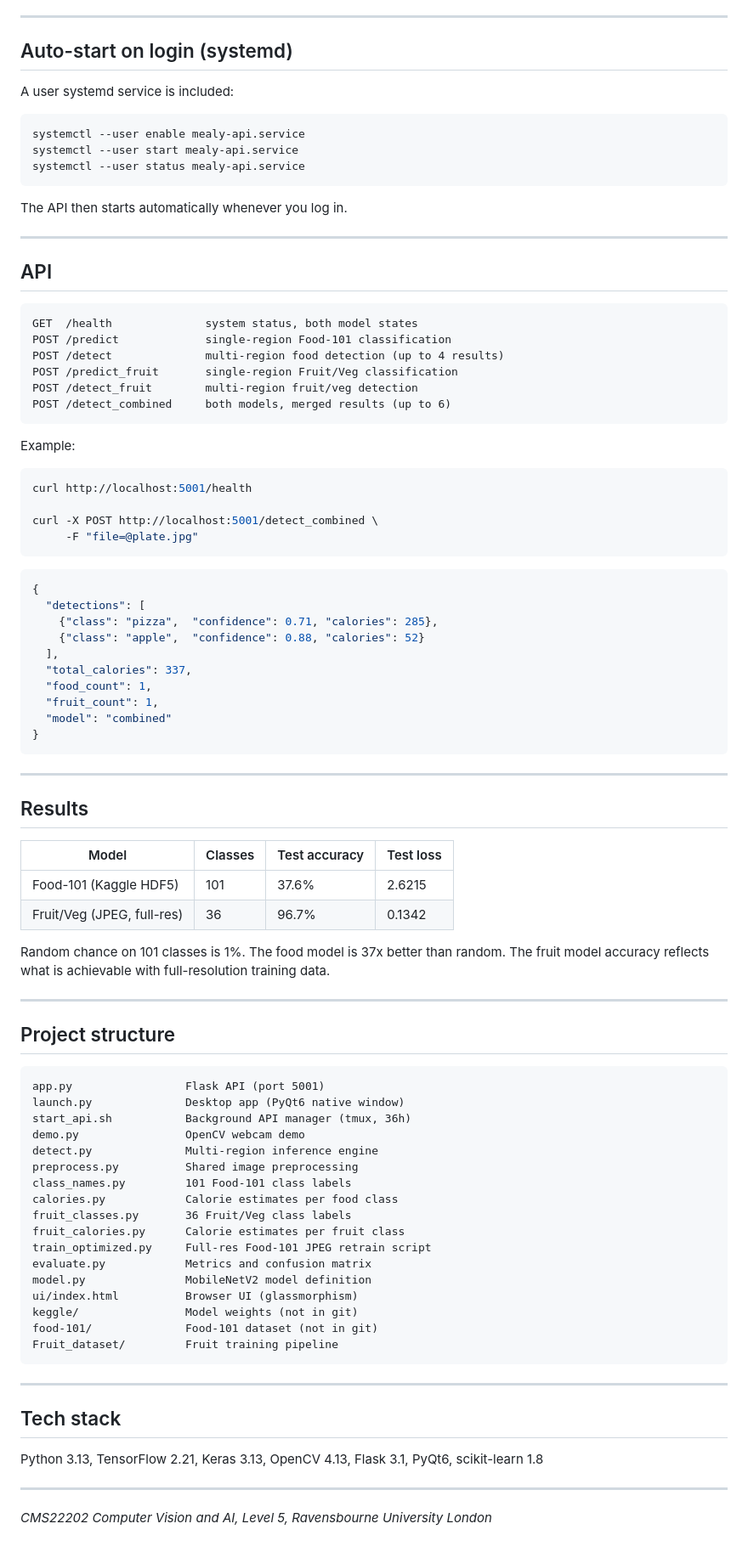
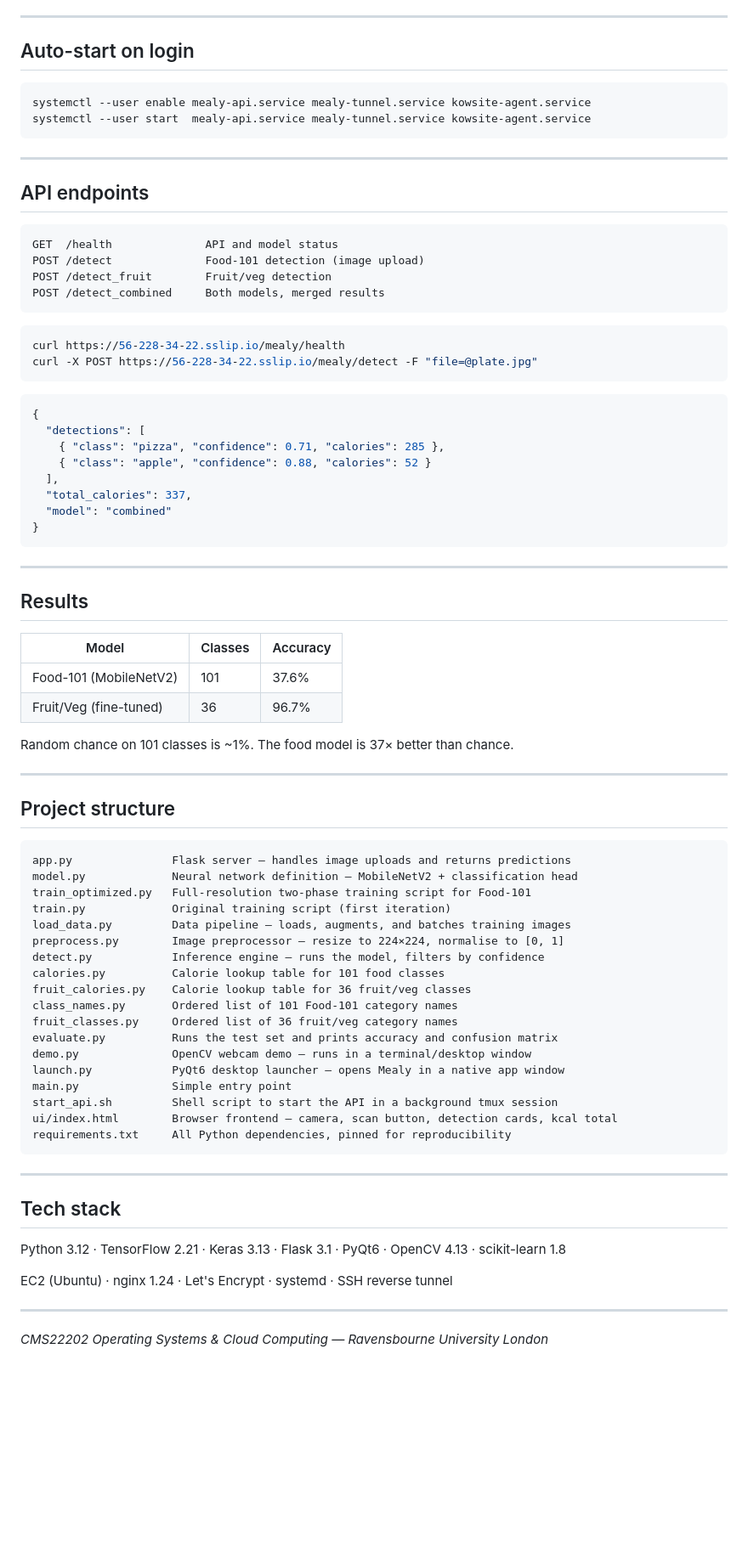
Before and after one commit to Kowsyke/Mealy, a Markdown page: README.md, the part around one of its changes. Shown at 85% size. Rendered like a GitHub page; blank space fills up the shorter version.

Commit message:
README: updated with live URL, setup guide, API reference and deployment architecture

````diff
--- a/README.md
+++ b/README.md
@@ -92,49 +86,36 @@ OpenCV overlay on webcam feed. Press `A` to toggle auto-scan, `Q` to quit.
 
 ---
 
-## Auto-start on login (systemd)
-
-A user systemd service is included:
+## Auto-start on login
 
 ```bash
-systemctl --user enable mealy-api.service
-systemctl --user start mealy-api.service
-systemctl --user status mealy-api.service
+systemctl --user enable mealy-api.service mealy-tunnel.service kowsite-agent.service
+systemctl --user start  mealy-api.service mealy-tunnel.service kowsite-agent.service
 ```
-
-The API then starts automatically whenever you log in.
 
 ---
 
-## API
+## API endpoints
 
 ```
-GET  /health              system status, both model states
-POST /predict             single-region Food-101 classification
-POST /detect              multi-region food detection (up to 4 results)
-POST /predict_fruit       single-region Fruit/Veg classification
-POST /detect_fruit        multi-region fruit/veg detection
-POST /detect_combined     both models, merged results (up to 6)
+GET  /health              API and model status
+POST /detect              Food-101 detection (image upload)
+POST /detect_fruit        Fruit/veg detection
+POST /detect_combined     Both models, merged results
 ```
 
-Example:
-
 ```bash
-curl http://localhost:5001/health
-
-curl -X POST http://localhost:5001/detect_combined \
-     -F "file=@plate.jpg"
+curl https://56-228-34-22.sslip.io/mealy/health
+curl -X POST https://56-228-34-22.sslip.io/mealy/detect -F "file=@plate.jpg"
 ```
 
 ```json
 {
   "detections": [
-    {"class": "pizza",  "confidence": 0.71, "calories": 285},
-    {"class": "apple",  "confidence": 0.88, "calories": 52}
+    { "class": "pizza", "confidence": 0.71, "calories": 285 },
+    { "class": "apple", "confidence": 0.88, "calories": 52 }
   ],
   "total_calories": 337,
-  "food_count": 1,
-  "fruit_count": 1,
   "model": "combined"
 }
 ```
@@ -143,43 +124,46 @@ curl -X POST http://localhost:5001/detect_combined \
 
 ## Results
 
-| Model | Classes | Test accuracy | Test loss |
-|-------|---------|---------------|-----------|
-| Food-101 (Kaggle HDF5) | 101 | 37.6% | 2.6215 |
-| Fruit/Veg (JPEG, full-res) | 36 | 96.7% | 0.1342 |
+| Model | Classes | Accuracy |
+|-------|---------|----------|
+| Food-101 (MobileNetV2) | 101 | 37.6% |
+| Fruit/Veg (fine-tuned) | 36 | 96.7% |
 
-Random chance on 101 classes is 1%. The food model is 37x better than random. The fruit model accuracy reflects what is achievable with full-resolution training data.
+Random chance on 101 classes is ~1%. The food model is 37× better than chance.
 
 ---
 
 ## Project structure
 
 ```
-app.py                 Flask API (port 5001)
-launch.py              Desktop app (PyQt6 native window)
-start_api.sh           Background API manager (tmux, 36h)
-demo.py                OpenCV webcam demo
-detect.py              Multi-region inference engine
-preprocess.py          Shared image preprocessing
-class_names.py         101 Food-101 class labels
-calories.py            Calorie estimates per food class
-fruit_classes.py       36 Fruit/Veg class labels
-fruit_calories.py      Calorie estimates per fruit class
-train_optimized.py     Full-res Food-101 JPEG retrain script
-evaluate.py            Metrics and confusion matrix
-model.py               MobileNetV2 model definition
-ui/index.html          Browser UI (glassmorphism)
-keggle/                Model weights (not in git)
-food-101/              Food-101 dataset (not in git)
-Fruit_dataset/         Fruit training pipeline
+app.py               Flask server — handles image uploads and returns predictions
+model.py             Neural network definition — MobileNetV2 + classification head
+train_optimized.py   Full-resolution two-phase training script for Food-101
+train.py             Original training script (first iteration)
+load_data.py         Data pipeline — loads, augments, and batches training images
+preprocess.py        Image preprocessor — resize to 224×224, normalise to [0, 1]
+detect.py            Inference engine — runs the model, filters by confidence
+calories.py          Calorie lookup table for 101 food classes
+fruit_calories.py    Calorie lookup table for 36 fruit/veg classes
+class_names.py       Ordered list of 101 Food-101 category names
+fruit_classes.py     Ordered list of 36 fruit/veg category names
+evaluate.py          Runs the test set and prints accuracy and confusion matrix
+demo.py              OpenCV webcam demo — runs in a terminal/desktop window
+launch.py            PyQt6 desktop launcher — opens Mealy in a native app window
+main.py              Simple entry point
+start_api.sh         Shell script to start the API in a background tmux session
+ui/index.html        Browser frontend — camera, scan button, detection cards, kcal total
+requirements.txt     All Python dependencies, pinned for reproducibility
 ```
 
 ---
 
 ## Tech stack
 
-Python 3.13, TensorFlow 2.21, Keras 3.13, OpenCV 4.13, Flask 3.1, PyQt6, scikit-learn 1.8
+Python 3.12 · TensorFlow 2.21 · Keras 3.13 · Flask 3.1 · PyQt6 · OpenCV 4.13 · scikit-learn 1.8
+
+EC2 (Ubuntu) · nginx 1.24 · Let's Encrypt · systemd · SSH reverse tunnel
 
 ---
 
-*CMS22202 Computer Vision and AI, Level 5, Ravensbourne University London*
+*CMS22202 Operating Systems & Cloud Computing — Ravensbourne University London*
````
Also changed, not shown: other parts of README.md (+37 -43 lines).
